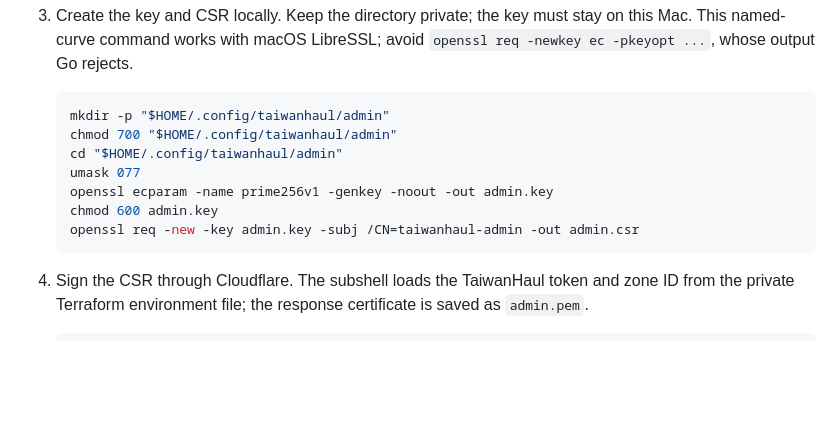
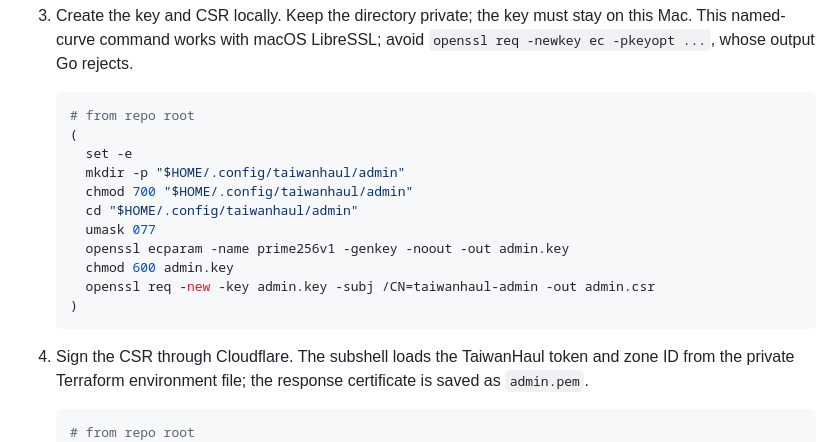
Before and after one commit to iskWang/taiwanhaul, a Markdown page: docs/infrastructure.md, the part around one of its changes. Drawn GitHub-style; blank space fills up the shorter version.

````diff
--- a/docs/infrastructure.md
+++ b/docs/infrastructure.md
@@ -82,18 +83,23 @@ The TaiwanHaul API token permissions are Zone DNS Edit, Email Routing Rules Edit
 3. Create the key and CSR locally. Keep the directory private; the key must stay on this Mac. This named-curve command works with macOS LibreSSL; avoid `openssl req -newkey ec -pkeyopt ...`, whose output Go rejects.
 
    ```sh
-   mkdir -p "$HOME/.config/taiwanhaul/admin"
-   chmod 700 "$HOME/.config/taiwanhaul/admin"
-   cd "$HOME/.config/taiwanhaul/admin"
-   umask 077
-   openssl ecparam -name prime256v1 -genkey -noout -out admin.key
-   chmod 600 admin.key
-   openssl req -new -key admin.key -subj /CN=taiwanhaul-admin -out admin.csr
+   # from repo root
+   (
+     set -e
+     mkdir -p "$HOME/.config/taiwanhaul/admin"
+     chmod 700 "$HOME/.config/taiwanhaul/admin"
+     cd "$HOME/.config/taiwanhaul/admin"
+     umask 077
+     openssl ecparam -name prime256v1 -genkey -noout -out admin.key
+     chmod 600 admin.key
+     openssl req -new -key admin.key -subj /CN=taiwanhaul-admin -out admin.csr
+   )
    ```
 
 4. Sign the CSR through Cloudflare. The subshell loads the TaiwanHaul token and zone ID from the private Terraform environment file; the response certificate is saved as `admin.pem`.
 
    ```sh
+   # from repo root
    (
      set -euo pipefail
      set -a
````
Also changed, not shown: other parts of docs/infrastructure.md (+24 -20 lines).
